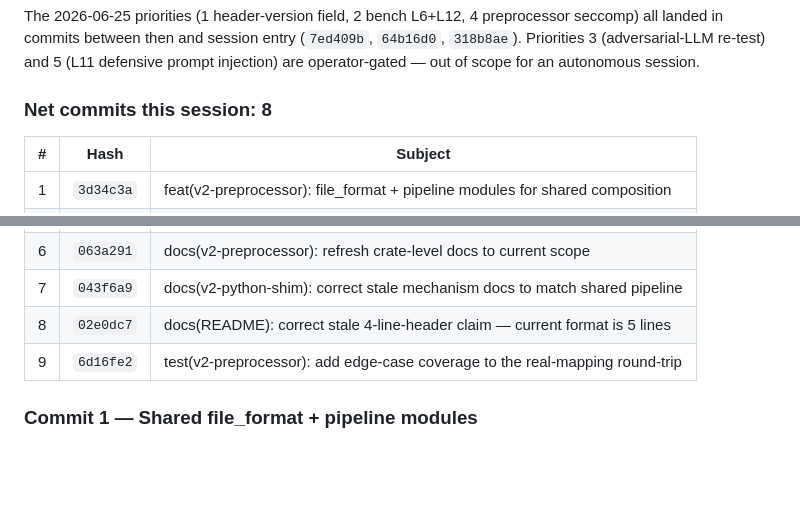
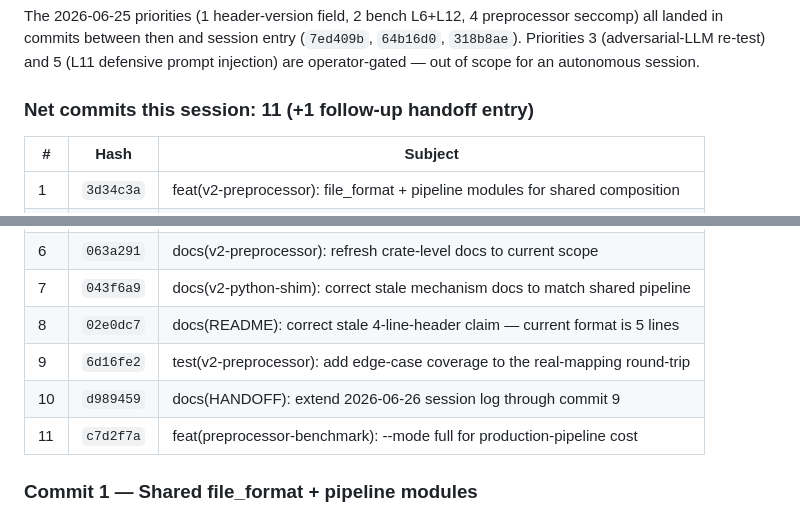
Before and after one commit to Qualified1079/Babbleon, a Markdown page: HANDOFF.md, 2 parts joined by grey strips. GitHub-like rendering; blank space fills up the shorter version.

```diff
--- a/HANDOFF.md
+++ b/HANDOFF.md
@@ -62,7 +62,7 @@ session entry (`7ed409b`, `64b16d0`, `318b8ae`).  Priorities 3
 (adversarial-LLM re-test) and 5 (L11 defensive prompt injection)
 are operator-gated — out of scope for an autonomous session.
 
-### Net commits this session: 8
+### Net commits this session: 11 (+1 follow-up handoff entry)
 
 | # | Hash | Subject |
 |---|---|---|
@@ -75,6 +75,8 @@ are operator-gated — out of scope for an autonomous session.
 | 7 | `043f6a9` | docs(v2-python-shim): correct stale mechanism docs to match shared pipeline |
 | 8 | `02e0dc7` | docs(README): correct stale 4-line-header claim — current format is 5 lines |
 | 9 | `6d16fe2` | test(v2-preprocessor): add edge-case coverage to the real-mapping round-trip |
+| 10 | `d989459` | docs(HANDOFF): extend 2026-06-26 session log through commit 9 |
+| 11 | `c7d2f7a` | feat(preprocessor-benchmark): --mode full for production-pipeline cost |
 
 ### Commit 1 — Shared file_format + pipeline modules
 
```
Also changed, not shown: other parts of HANDOFF.md (+66 -25 lines).
